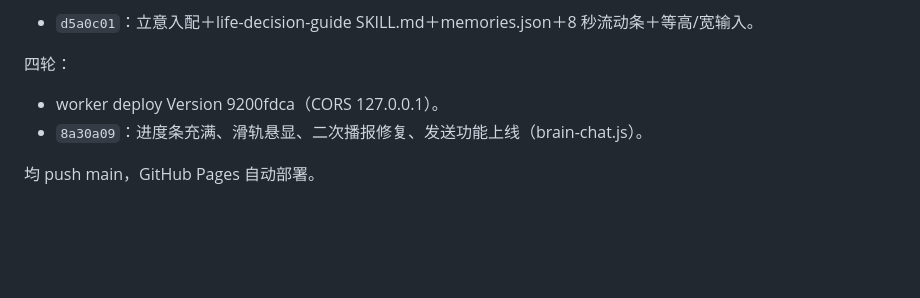
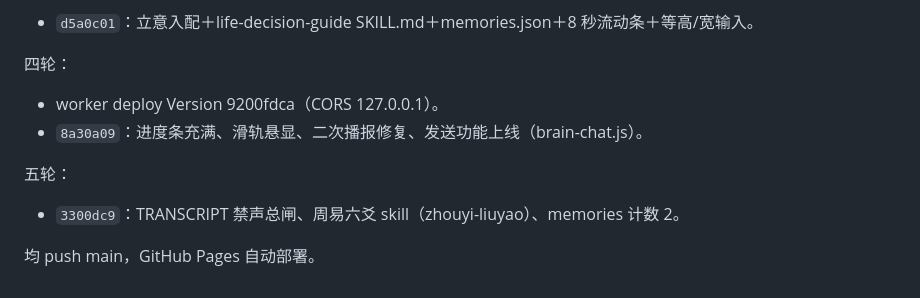
Before and after one commit to magicwannago-lang/caowu, a Markdown page: notes/A08.15.md, the part around the change. GitHub-like rendering; blank space fills up the shorter version.

Commit message:
笔记：A08.15 补记五轮提交哈希
Co-Authored-By: Claude Code <noreply@anthropic.com>

```diff
--- a/notes/A08.15.md
+++ b/notes/A08.15.md
@@ -202,4 +202,7 @@ uptime 每秒走字、网络状态、启动日志、中心状态 BOOTING→ONLIN
 - worker deploy Version 9200fdca（CORS 127.0.0.1）。
 - `8a30a09`：进度条充满、滑轨悬显、二次播报修复、发送功能上线（brain-chat.js）。
 
+五轮：
+- `3300dc9`：TRANSCRIPT 禁声总闸、周易六爻 skill（zhouyi-liuyao）、memories 计数 2。
+
 均 push main，GitHub Pages 自动部署。
```
